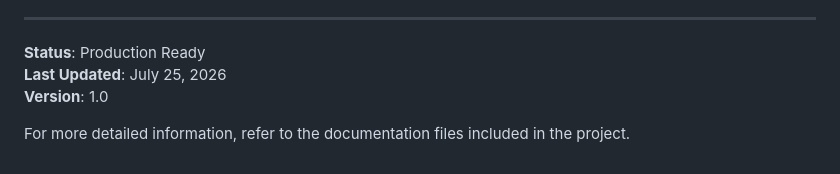
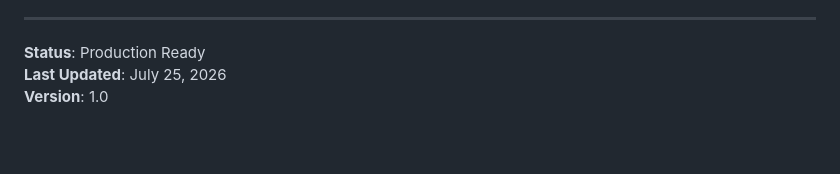
Before and after one commit to Janak017/Msc_theses_system, a Markdown page: README.md, the part around the change. Drawn GitHub-style; blank space fills up the shorter version.

Commit message:
Clean up version information in README
Removed redundant version line from README.

```diff
--- a/README.md
+++ b/README.md
@@ -401,5 +401,3 @@ This project is licensed under the MIT License - see the LICENSE file for detail
 **Status**: Production Ready
 **Last Updated**: July 25, 2026
 **Version**: 1.0
-
-For more detailed information, refer to the documentation files included in the project.
```
